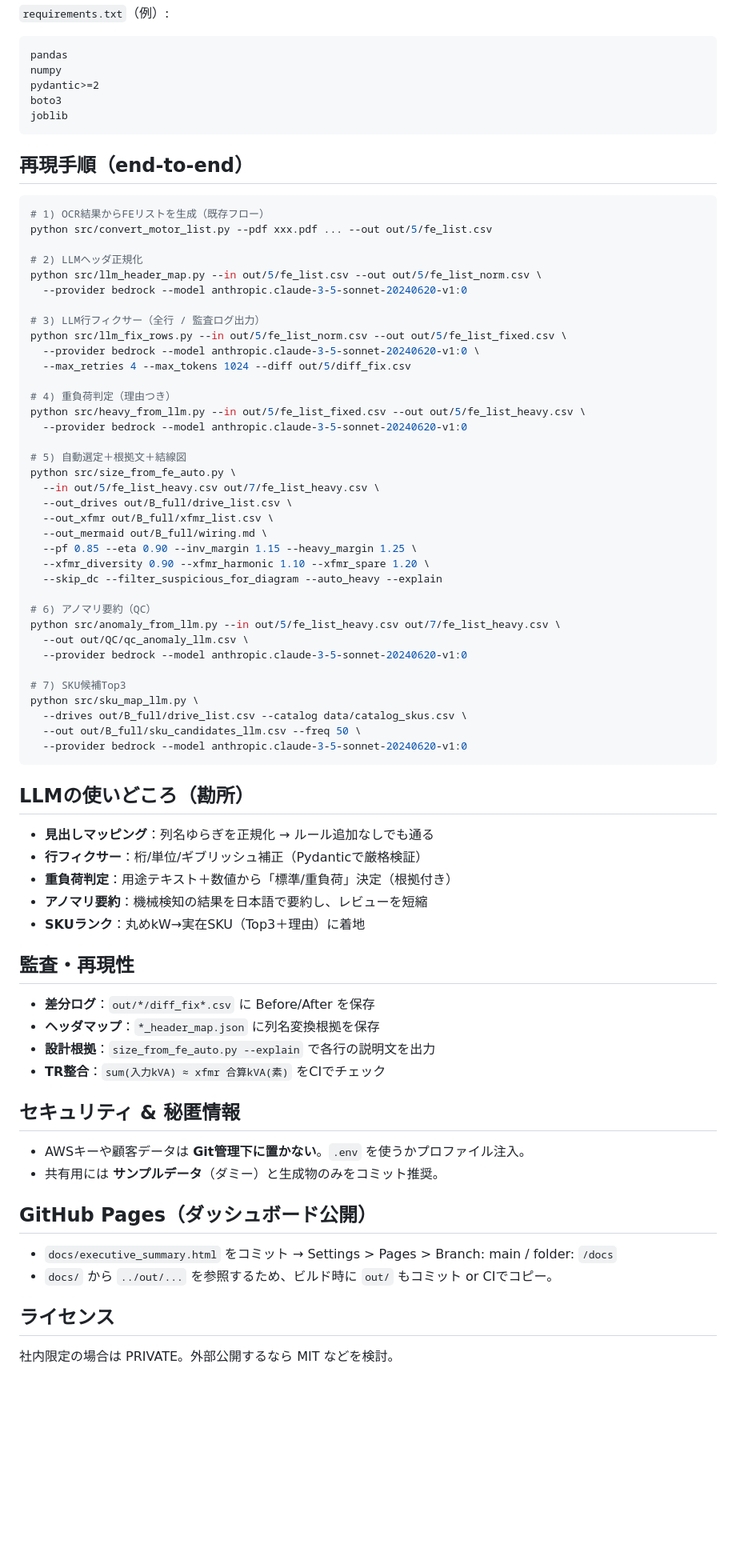
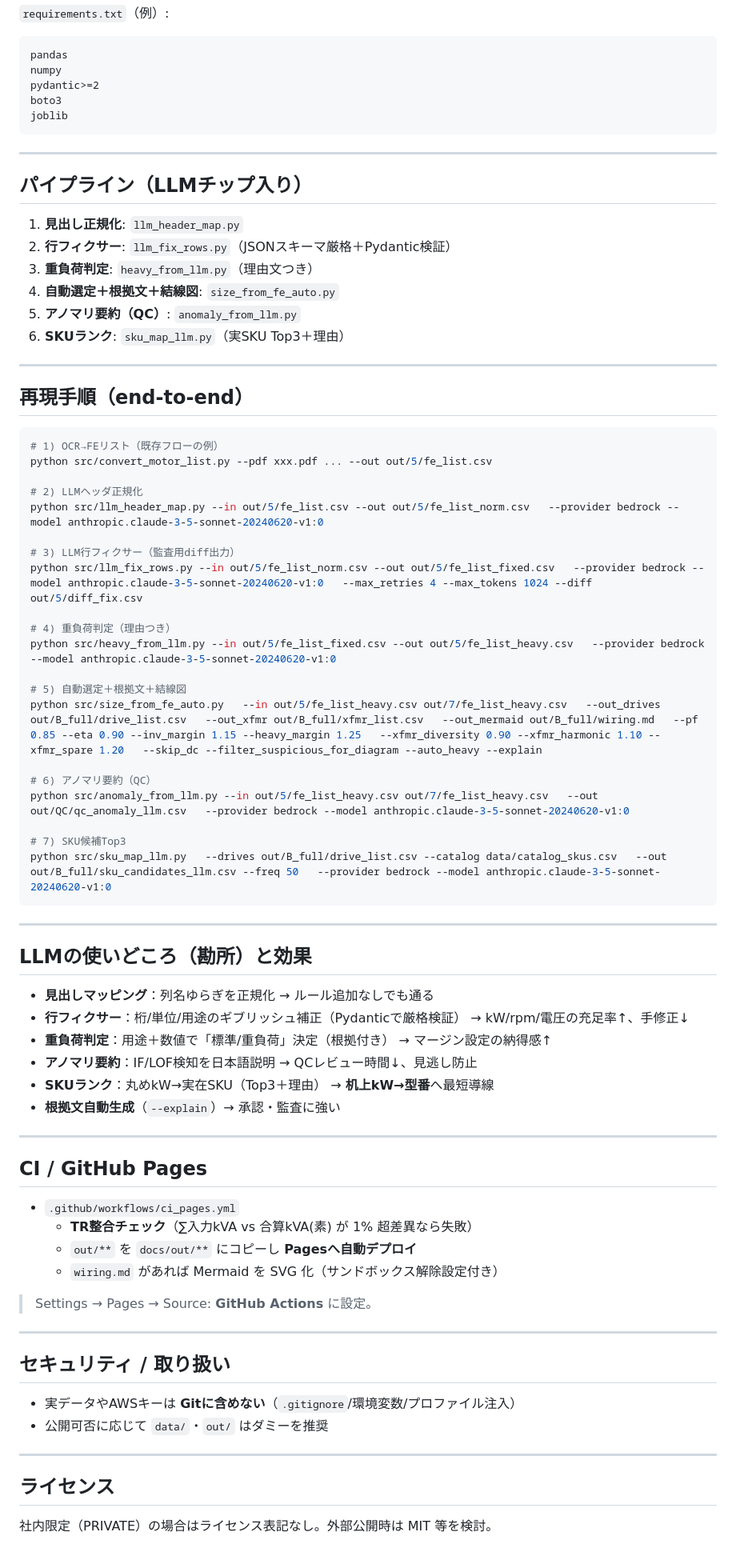
Before and after one commit to leadlea/fe, a Markdown page: README.md, the part around one of its changes. Shown at 80% size. Drawn GitHub-style; blank space fills up the shorter version.

````diff
--- a/README.md
+++ b/README.md
@@ -46,67 +55,72 @@ boto3
 joblib
 ```
 
+---
+
+## パイプライン（LLMチップ入り）
+
+1. **見出し正規化**: `llm_header_map.py`
+2. **行フィクサー**: `llm_fix_rows.py`（JSONスキーマ厳格＋Pydantic検証）
+3. **重負荷判定**: `heavy_from_llm.py`（理由文つき）
+4. **自動選定＋根拠文＋結線図**: `size_from_fe_auto.py`
+5. **アノマリ要約（QC）**: `anomaly_from_llm.py`
+6. **SKUランク**: `sku_map_llm.py`（実SKU Top3＋理由）
+
+---
+
 ## 再現手順（end-to-end）
 
 ```bash
-# 1) OCR結果からFEリストを生成（既存フロー）
+# 1) OCR→FEリスト（既存フローの例）
 python src/convert_motor_list.py --pdf xxx.pdf ... --out out/5/fe_list.csv
 
 # 2) LLMヘッダ正規化
-python src/llm_header_map.py --in out/5/fe_list.csv --out out/5/fe_list_norm.csv \
-  --provider bedrock --model anthropic.claude-3-5-sonnet-20240620-v1:0
+python src/llm_header_map.py --in out/5/fe_list.csv --out out/5/fe_list_norm.csv   --provider bedrock --model anthropic.claude-3-5-sonnet-20240620-v1:0
 
-# 3) LLM行フィクサー（全行 / 監査ログ出力）
-python src/llm_fix_rows.py --in out/5/fe_list_norm.csv --out out/5/fe_list_fixed.csv \
-  --provider bedrock --model anthropic.claude-3-5-sonnet-20240620-v1:0 \
-  --max_retries 4 --max_tokens 1024 --diff out/5/diff_fix.csv
+# 3) LLM行フィクサー（監査用diff出力）
+python src/llm_fix_rows.py --in out/5/fe_list_norm.csv --out out/5/fe_list_fixed.csv   --provider bedrock --model anthropic.claude-3-5-sonnet-20240620-v1:0   --max_retries 4 --max_tokens 1024 --diff out/5/diff_fix.csv
 
 # 4) 重負荷判定（理由つき）
-python src/heavy_from_llm.py --in out/5/fe_list_fixed.csv --out out/5/fe_list_heavy.csv \
-  --provider bedrock --model anthropic.claude-3-5-sonnet-20240620-v1:0
+python src/heavy_from_llm.py --in out/5/fe_list_fixed.csv --out out/5/fe_list_heavy.csv   --provider bedrock --model anthropic.claude-3-5-sonnet-20240620-v1:0
 
 # 5) 自動選定＋根拠文＋結線図
-python src/size_from_fe_auto.py \
-  --in out/5/fe_list_heavy.csv out/7/fe_list_heavy.csv \
-  --out_drives out/B_full/drive_list.csv \
-  --out_xfmr out/B_full/xfmr_list.csv \
-  --out_mermaid out/B_full/wiring.md \
-  --pf 0.85 --eta 0.90 --inv_margin 1.15 --heavy_margin 1.25 \
-  --xfmr_diversity 0.90 --xfmr_harmonic 1.10 --xfmr_spare 1.20 \
-  --skip_dc --filter_suspicious_for_diagram --auto_heavy --explain
+python src/size_from_fe_auto.py   --in out/5/fe_list_heavy.csv out/7/fe_list_heavy.csv   --out_drives out/B_full/drive_list.csv   --out_xfmr out/B_full/xfmr_list.csv   --out_mermaid out/B_full/wiring.md   --pf 0.85 --eta 0.90 --inv_margin 1.15 --heavy_margin 1.25   --xfmr_diversity 0.90 --xfmr_harmonic 1.10 --xfmr_spare 1.20   --skip_dc --filter_suspicious_for_diagram --auto_heavy --explain
 
 # 6) アノマリ要約（QC）
-python src/anomaly_from_llm.py --in out/5/fe_list_heavy.csv out/7/fe_list_heavy.csv \
-  --out out/QC/qc_anomaly_llm.csv \
-  --provider bedrock --model anthropic.claude-3-5-sonnet-20240620-v1:0
+python src/anomaly_from_llm.py --in out/5/fe_list_heavy.csv out/7/fe_list_heavy.csv   --out out/QC/qc_anomaly_llm.csv   --provider bedrock --model anthropic.claude-3-5-sonnet-20240620-v1:0
 
 # 7) SKU候補Top3
-python src/sku_map_llm.py \
-  --drives out/B_full/drive_list.csv --catalog data/catalog_skus.csv \
-  --out out/B_full/sku_candidates_llm.csv --freq 50 \
-  --provider bedrock --model anthropic.claude-3-5-sonnet-20240620-v1:0
+python src/sku_map_llm.py   --drives out/B_full/drive_list.csv --catalog data/catalog_skus.csv   --out out/B_full/sku_candidates_llm.csv --freq 50   --provider bedrock --model anthropic.claude-3-5-sonnet-20240620-v1:0
 ```
 
-## LLMの使いどころ（勘所）
+---
+
+## LLMの使いどころ（勘所）と効果
 - **見出しマッピング**：列名ゆらぎを正規化 → ルール追加なしでも通る
-- **行フィクサー**：桁/単位/ギブリッシュ補正（Pydanticで厳格検証）
-- **重負荷判定**：用途テキスト＋数値から「標準/重負荷」決定（根拠付き）
-- **アノマリ要約**：機械検知の結果を日本語で要約し、レビューを短縮
-- **SKUランク**：丸めkW→実在SKU（Top3＋理由）に着地
+- **行フィクサー**：桁/単位/用途のギブリッシュ補正（Pydanticで厳格検証） → kW/rpm/電圧の充足率↑、手修正↓
+- **重負荷判定**：用途＋数値で「標準/重負荷」決定（根拠付き） → マージン設定の納得感↑
+- **アノマリ要約**：IF/LOF検知を日本語説明 → QCレビュー時間↓、見逃し防止
+- **SKUランク**：丸めkW→実在SKU（Top3＋理由） → **机上kW→型番**へ最短導線
+- **根拠文自動生成**（`--explain`）→ 承認・監査に強い
 
-## 監査・再現性
-- **差分ログ**：`out/*/diff_fix*.csv` に Before/After を保存
-- **ヘッダマップ**：`*_header_map.json` に列名変換根拠を保存
-- **設計根拠**：`size_from_fe_auto.py --explain` で各行の説明文を出力
-- **TR整合**：`sum(入力kVA) ≈ xfmr 合算kVA(素)` をCIでチェック
+---
 
-## セキュリティ & 秘匿情報
-- AWSキーや顧客データは **Git管理下に置かない**。`.env` を使うかプロファイル注入。
-- 共有用には **サンプルデータ**（ダミー）と生成物のみをコミット推奨。
+## CI / GitHub Pages
 
-## GitHub Pages（ダッシュボード公開）
-- `docs/executive_summary.html` をコミット → Settings > Pages > Branch: main / folder: `/docs`
-- `docs/` から `../out/...` を参照するため、ビルド時に `out/` もコミット or CIでコピー。
+- `.github/workflows/ci_pages.yml`
+  - **TR整合チェック**（∑入力kVA vs 合算kVA(素) が 1% 超差異なら失敗）
+  - `out/**` を `docs/out/**` にコピーし **Pagesへ自動デプロイ**
+  - `wiring.md` があれば Mermaid を SVG 化（サンドボックス解除設定付き）
+
+> Settings → Pages → Source: **GitHub Actions** に設定。
+
+---
+
+## セキュリティ / 取り扱い
+- 実データやAWSキーは **Gitに含めない**（`.gitignore`/環境変数/プロファイル注入）
+- 公開可否に応じて `data/`・`out/` はダミーを推奨
+
+---
 
 ## ライセンス
-社内限定の場合は PRIVATE。外部公開するなら MIT などを検討。
+社内限定（PRIVATE）の場合はライセンス表記なし。外部公開時は MIT 等を検討。
````
Also changed, not shown: other parts of README.md (+12 -3 lines).
